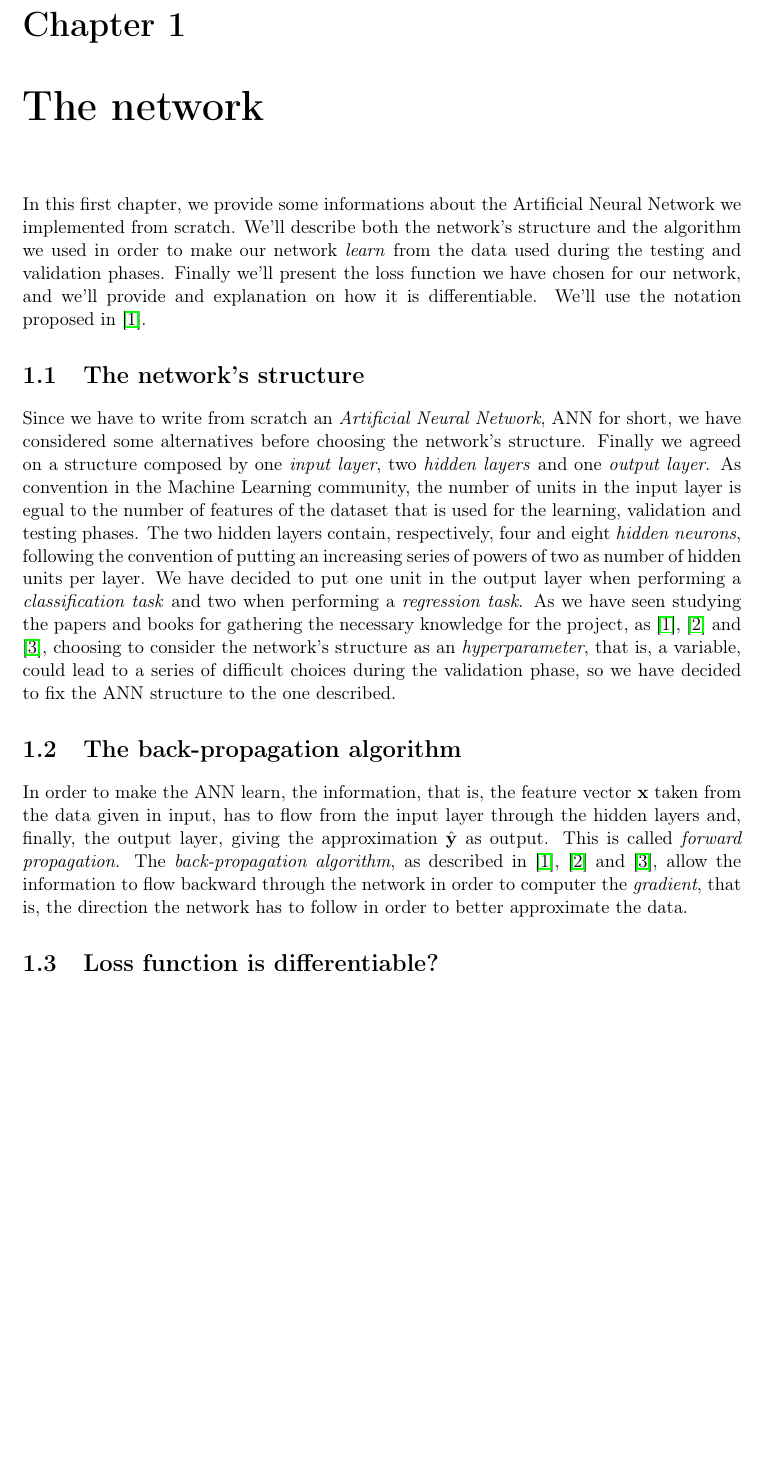
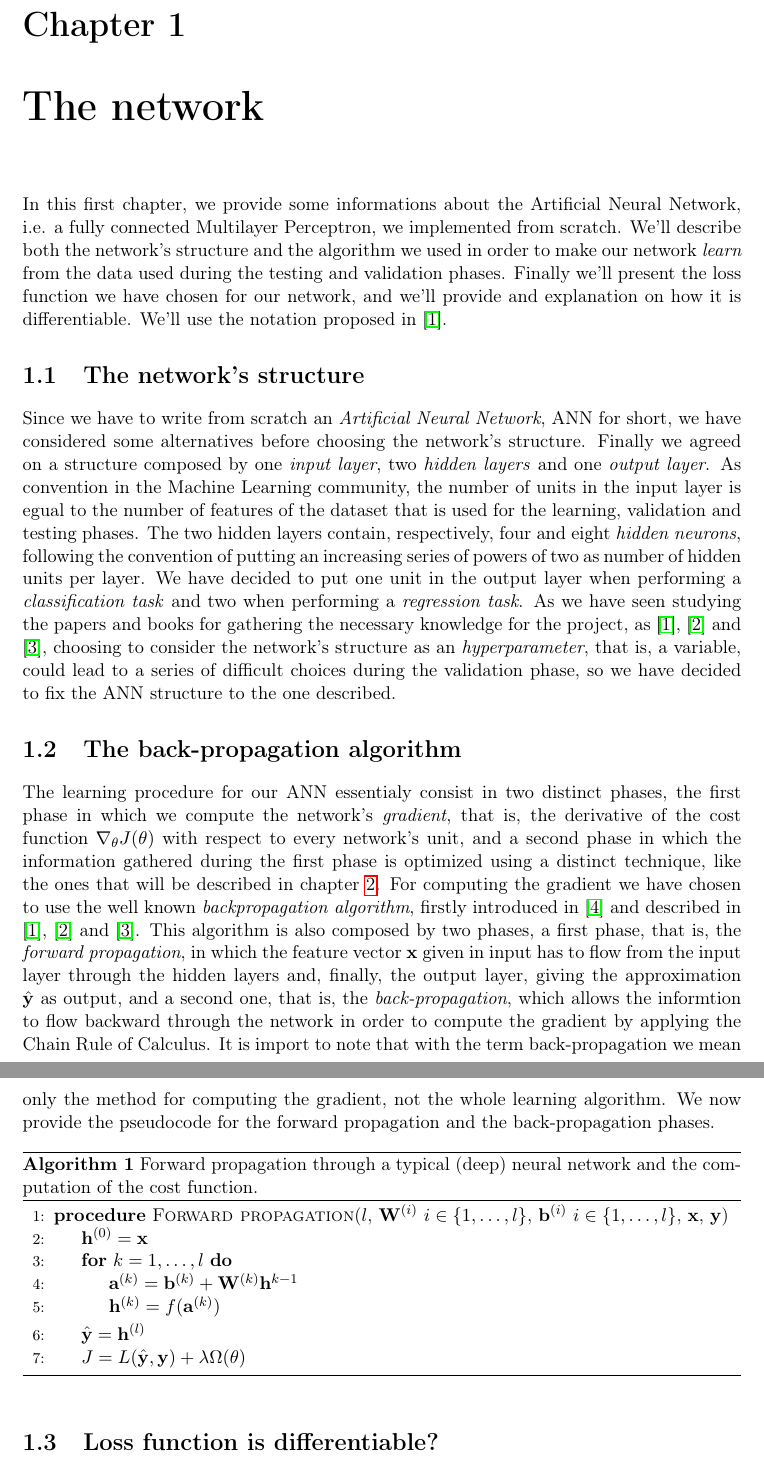
Before and after one commit to germz01/CMLDA, a LaTeX document (report/main.tex, which reads report/chapters/1/1.tex): part of page 3 of 11 before the commit and two parts of pages 3 and 4 of 12 after it, the two joined at a grey line, cut so that both start at the same text, the shorter picture padded with empty space. Compiled offline with pdfLaTeX.

Commit message:
Updated chapter 1

```diff
--- a/report/chapters/1/1.tex
+++ b/report/chapters/1/1.tex
@@ -1,11 +1,11 @@
 \chapter{The network} % (fold)
 \label{cha:the_network}
 	\noindent
-	In this first chapter, we provide some informations about the Artificial Neural Network we implemented from
-	scratch. We'll describe both the network's structure and the algorithm we used in order to make our network
-	\textit{learn} from the data used during the testing and validation phases. Finally we'll present the loss
-	function we have chosen for our network, and we'll provide and explanation on how it is differentiable. We'll
-	use the notation proposed in \cite{Goodfellow-et-al-2016}.
+	In this first chapter, we provide some informations about the Artificial Neural Network, i.e. a fully
+	connected Multilayer Perceptron, we implemented from scratch. We'll describe both the network's structure and
+	the algorithm we used in order to make our network \textit{learn} from the data used during the testing and
+	validation phases. Finally we'll present the loss function we have chosen for our network, and we'll provide
+	and explanation on how it is differentiable. We'll use the notation proposed in \cite{Goodfellow-et-al-2016}.
 
 	\section{The network's structure} % (fold)
 	\label{sec:the_network_s_structure}
@@ -28,13 +28,38 @@
 	\section{The back-propagation algorithm} % (fold)
 	\label{sec:the_back-propagation_algorithm}
 		\noindent
-		In order to make the ANN learn, the information, that is, the feature vector $\mathcal{\mathbf{x}}$ taken
-		from the data given in input, has to flow from the input layer through the hidden layers and, finally, the
-		output layer, giving the approximation $\hat{\mathbf{y}}$ as output. This is called \textit{forward
-		propagation}. The \textit{back-propagation algorithm}, as described in \cite{Goodfellow-et-al-2016},
-		\cite{haykin2009neural} and \cite{mitchell1997machine}, allow the information to flow backward through the
-		network in order to computer the \textit{gradient}, that is, the direction the network has to follow in
-		order to better approximate the data.
+		The learning procedure for our ANN essentialy consist in two distinct phases, the first phase in which we
+		compute the network's \textit{gradient}, that is, the derivative of the cost function
+		$\nabla_{\theta} J(\theta)$ with respect to every network's unit, and a second phase in which the
+		information gathered during the first phase is optimized using a distinct technique, like the ones
+		that will be described in chapter \ref{cha:optimizers}. For computing the gradient we have chosen to use
+		the well known \textit{backpropagation algorithm}, firstly introduced in \cite{10028086174} and described
+		in \cite{Goodfellow-et-al-2016}, \cite{haykin2009neural} and \cite{mitchell1997machine}. This algorithm is
+		also composed by two phases, a first phase, that is, the \textit{forward propagation}, in which the
+		feature vector $\mathbf{x}$ given in input has to flow from the input layer through the hidden layers and,
+		finally, the output layer, giving the approximation $\hat{\mathbf{y}}$ as output, and a second one, that
+		is, the \textit{back-propagation}, which allows the informtion to flow backward through the network in
+		order to compute the gradient by applying the Chain Rule of Calculus. It is import to note that with the
+		term back-propagation we mean only the method for computing the gradient, not the whole learning algorithm.
+		We now provide the pseudocode for the forward propagation and the back-propagation phases.
+
+		\begin{algorithm}
+			\caption{Forward propagation through a typical (deep) neural network and the computation of the cost
+			function.}
+			\label{alg:forward_propagation}
+			\begin{algorithmic}[1]
+				\Procedure{Forward propagation}{$l$, $\mathbf{W}^{(i)} \ i \in \{ 1, \ldots, l \}$,
+				$\mathbf{b}^{(i)} \ i \in \{ 1, \ldots, l \}$, $\mathbf{x}$, $\mathbf{y}$}
+					\State $\mathbf{h}^{(0)} = \mathbf{x}$
+					\For{$k = 1, \ldots, l$}
+						\State $\mathbf{a}^{(k)} = \mathbf{b}^{(k)} + \mathbf{W}^{(k)}\mathbf{h}^{k - 1}$
+						\State $\mathbf{h}^{(k)} = f(\mathbf{a}^{(k)})$
+					\EndFor
+					\State $\hat{\mathbf{y}} = \mathbf{h}^{(l)}$
+					\State $J = L(\hat{\mathbf{y}}, \mathbf{y}) + \lambda \Omega(\theta)$
+				\EndProcedure
+			\end{algorithmic}
+		\end{algorithm}
 	% section the_back-propagation_algorithm (end)
 
 	\section{Loss function is differentiable?} % (fold)
```
Also changed, not shown: report/bibliography.bib (+15 -0 lines), report/main.pdf.
